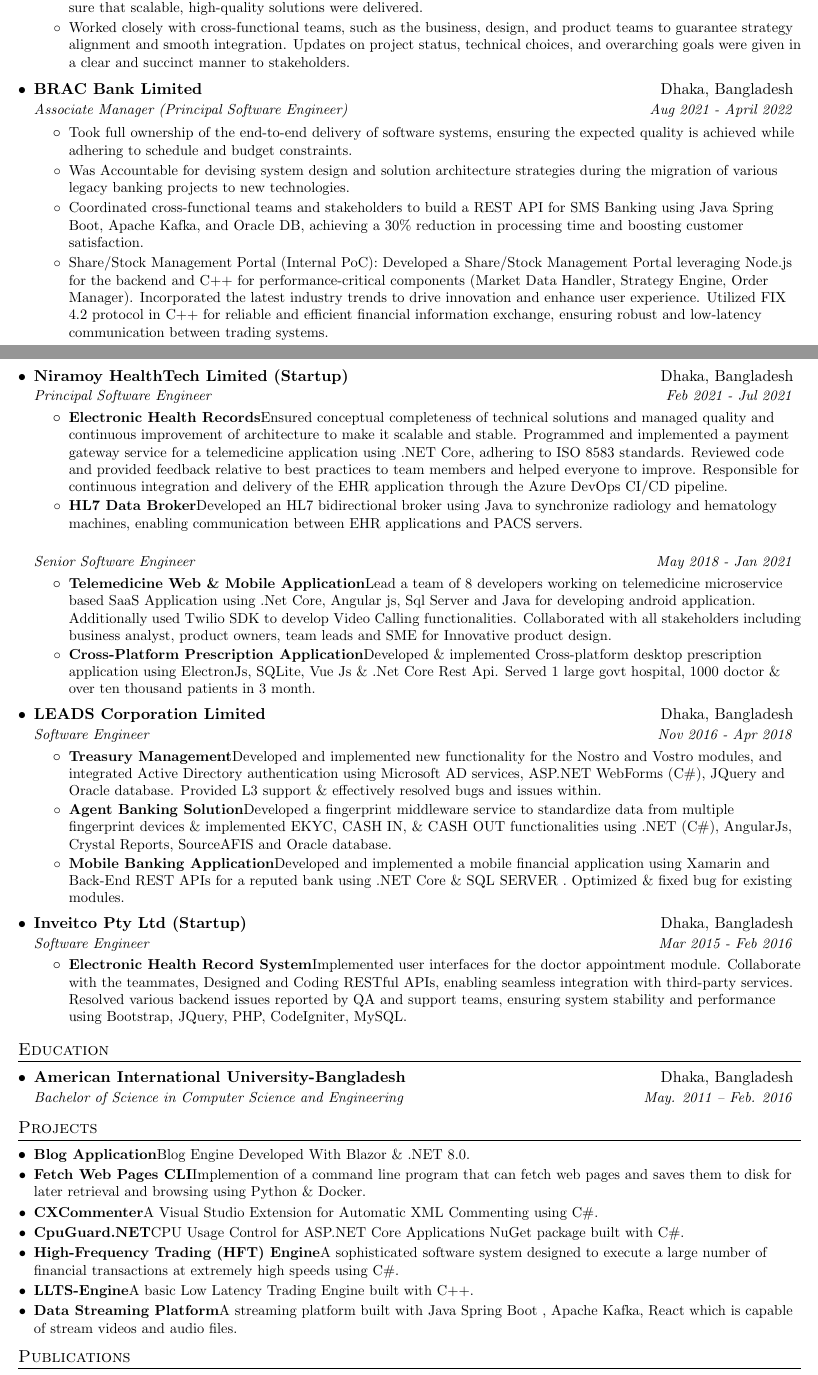
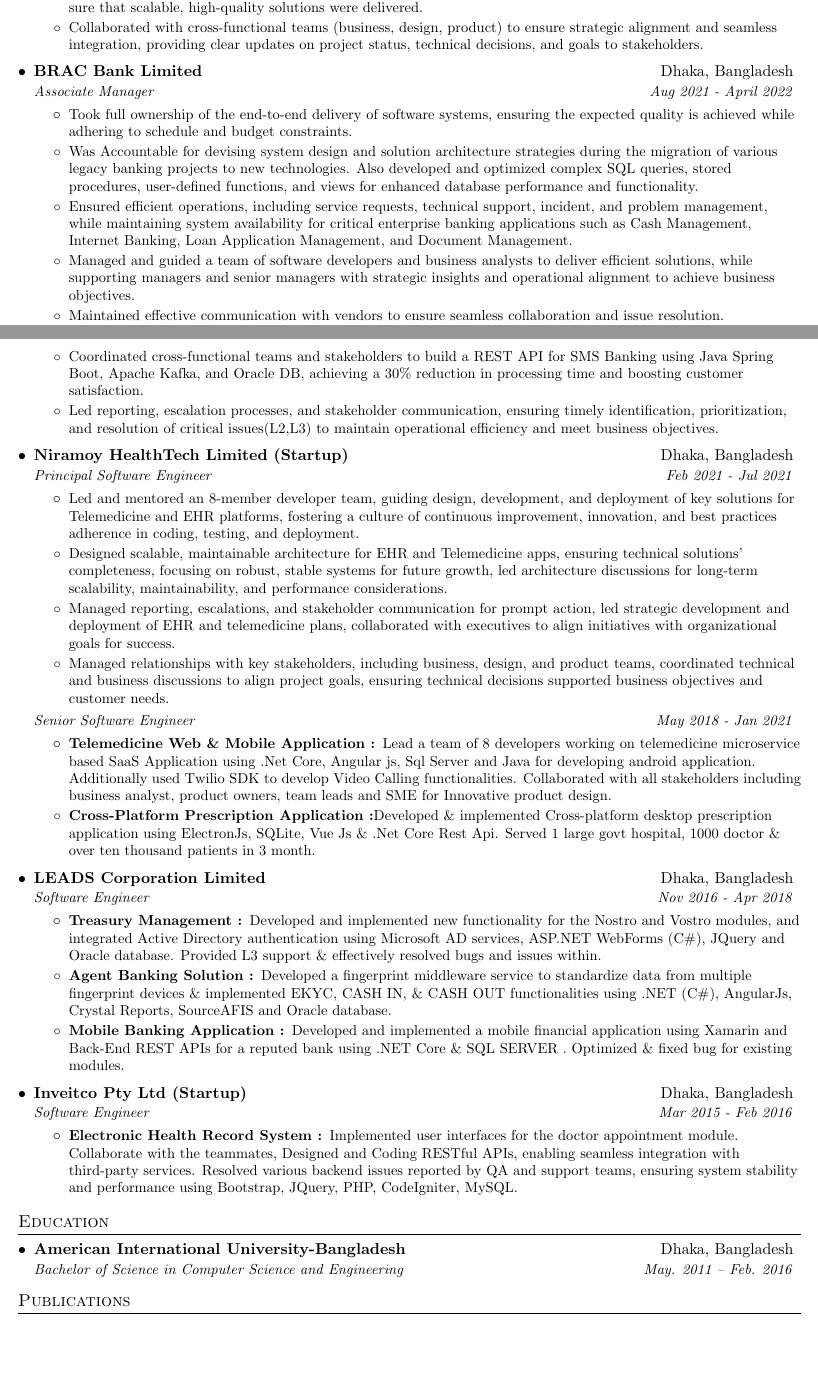
Before and after one commit to encryptedtouhid/Resume, a LaTeX CV (tl/khaled_lead_sde_resume.tex): two parts of pages 1 and 2 of 2, joined at a grey line, cut so that both start at the same text, the shorter picture padded with empty space. Compiled offline with pdfLaTeX.

Commit message:
Update khaled_lead_sde_resume.tex

```diff
--- a/tl/khaled_lead_sde_resume.tex
+++ b/tl/khaled_lead_sde_resume.tex
@@ -147,44 +149,51 @@
         \resumeItem{}
         {Authored thorough code documentation, architecture diagrams, and technical requirements to facilitate effective teamwork and information exchange. Oversaw and configured CI/CD pipelines using Azure DevOps, and made sure that scalable, high-quality solutions were delivered.}
         \resumeItem{}
-        {Worked closely with cross-functional teams, such as the business, design, and product teams to guarantee strategy alignment and smooth integration. Updates on project status, technical choices, and overarching goals were given in a clear and succinct manner to stakeholders.}
+        {Collaborated with cross-functional teams (business, design, product) to ensure strategic alignment and seamless integration, providing clear updates on project status, technical decisions, and goals to stakeholders.}
 
     \resumeItemListEnd
 
     \resumeSubheading
       {BRAC Bank Limited}{Dhaka, Bangladesh}
-      {Associate Manager (Principal Software Engineer)}{Aug 2021 - April 2022}
+      {Associate Manager}{Aug 2021 - April 2022}
       \resumeItemListStart
         \resumeItem{}
           {Took full ownership of the end-to-end delivery of software systems, ensuring the expected quality is achieved while adhering to schedule and budget constraints.}
         \resumeItem{}
-          {Was Accountable for devising system design and solution architecture strategies during the migration of various legacy banking projects to new technologies.}
+          {Was Accountable for devising system design and solution architecture strategies during the migration of various legacy banking projects to new technologies. Also developed and optimized complex SQL queries, stored procedures, user-defined functions, and views for enhanced database performance and functionality.}
+        \resumeItem{}
+        {Ensured efficient operations, including service requests, technical support, incident, and problem management, while maintaining system availability for critical enterprise banking applications such as Cash Management, Internet Banking, Loan Application Management, and Document Management.}
+        \resumeItem{}
+        {Managed and guided a team of software developers and business analysts to deliver efficient solutions, while supporting managers and senior managers with strategic insights and operational alignment to achieve business objectives.}
+        \resumeItem{}
+          {Maintained effective communication with vendors to ensure seamless collaboration and issue resolution.}
         \resumeItem{}
           {Coordinated cross-functional teams and stakeholders to build a REST API for SMS Banking using Java Spring Boot, Apache Kafka, and Oracle DB, achieving a 30\% reduction in processing time and boosting customer satisfaction.}
         \resumeItem{}
-          {Share/Stock Management Portal (Internal PoC): Developed a Share/Stock Management Portal leveraging Node.js for the backend and C++ for performance-critical components (Market Data Handler, Strategy Engine, Order Manager). Incorporated the latest industry trends to drive innovation and enhance user experience. Utilized FIX 4.2 protocol in C++ for reliable and efficient financial information exchange, ensuring robust and low-latency communication between trading systems.}
+        {Led reporting, escalation processes, and stakeholder communication, ensuring timely identification, prioritization, and resolution of critical issues(L2,L3) to maintain operational efficiency and meet business objectives.}
+
       \resumeItemListEnd
 
-      \pagebreak
-    \resumeSubheading
+   \resumeSubheading
       {Niramoy HealthTech Limited (Startup) }{Dhaka, Bangladesh}
       {Principal Software Engineer}{Feb 2021 - Jul 2021}
       \resumeItemListStart
-        \resumeItem{Electronic Health Records}
-          {Ensured conceptual completeness of technical solutions and managed quality and continuous improvement of architecture to make it scalable and stable.
-          Programmed and implemented a payment gateway service for a telemedicine application using .NET Core, adhering to ISO 8583 standards.
-          Reviewed code and provided feedback relative to best practices to team members and helped everyone to improve.
-          Responsible for continuous integration and delivery of the EHR application through the Azure DevOps CI/CD pipeline.}
-        \resumeItem{HL7 Data Broker}
-          {Developed an HL7 bidirectional broker using Java to synchronize radiology and hematology machines, enabling communication between EHR applications and PACS servers. \newline}
+        \resumeItem{}
+          {Led and mentored an 8-member developer team, guiding design, development, and deployment of key solutions for Telemedicine and EHR platforms, fostering a culture of continuous improvement, innovation, and best practices adherence in coding, testing, and deployment.}
+        \resumeItem{}
+          {Designed scalable, maintainable architecture for EHR and Telemedicine apps, ensuring technical solutions' completeness, focusing on robust, stable systems for future growth, led architecture discussions for long-term scalability, maintainability, and performance considerations.}
+        \resumeItem{}
+          {Managed reporting, escalations, and stakeholder communication for prompt action, led strategic development and deployment of EHR and telemedicine plans, collaborated with executives to align initiatives with organizational goals for success.}
+      \resumeItem{}
+          {Managed relationships with key stakeholders, including business, design, and product teams, coordinated technical and business discussions to align project goals, ensuring technical decisions supported business objectives and customer needs.}
       \resumeItemListEnd
       \resumeSubSubheading
       {Senior Software Engineer}{May 2018 - Jan 2021}
       \resumeItemListStart
-        \resumeItem{Telemedicine Web \& Mobile Application}
+        \resumeItem{Telemedicine Web \& Mobile Application : }
          {Lead a team of 8 developers working on telemedicine microservice based SaaS Application using .Net Core, Angular js, Sql Server and Java for developing android application. Additionally used Twilio SDK to develop Video Calling functionalities. Collaborated with all stakeholders including business analyst, product owners, team leads and
          SME for Innovative product design.}
-        \resumeItem{Cross-Platform Prescription Application}
+        \resumeItem{Cross-Platform Prescription Application :}
          {Developed \& implemented Cross-platform desktop prescription application using ElectronJs, SQLite,  Vue Js \& .Net Core Rest Api. Served 1 large govt hospital, 1000 doctor \& over ten thousand patients in 3 month.}
     \resumeItemListEnd
 
@@ -192,11 +201,11 @@
       {LEADS Corporation Limited}{Dhaka, Bangladesh}
       {Software Engineer}{Nov 2016 - Apr 2018}
       \resumeItemListStart
-      \resumeItem{Treasury Management}
+      \resumeItem{Treasury Management : }
       {Developed and implemented new functionality for the Nostro and Vostro modules, and integrated Active Directory authentication using Microsoft AD services, ASP.NET WebForms (C\#), JQuery and Oracle database. Provided L3 support \& effectively resolved bugs and issues within.}
-        \resumeItem{Agent Banking Solution}
+        \resumeItem{Agent Banking Solution : }
           {Developed a fingerprint middleware service to standardize data from multiple fingerprint devices \& implemented EKYC, CASH IN, \& CASH OUT functionalities using .NET (C\#), AngularJs, Crystal Reports, SourceAFIS and Oracle database.}
-        \resumeItem{Mobile Banking Application}
+        \resumeItem{Mobile Banking Application : }
           {Developed and implemented a mobile financial application using Xamarin and  Back-End REST APIs for a reputed bank using .NET Core \& SQL SERVER . Optimized \& fixed bug for existing modules. }
       \resumeItemListEnd
 
@@ -205,7 +214,7 @@
       {Inveitco Pty Ltd (Startup)}{Dhaka, Bangladesh}
       {Software Engineer}{Mar 2015 - Feb 2016}
       \resumeItemListStart
-        \resumeItem{Electronic Health Record System}
+        \resumeItem{Electronic Health Record System : }
           {Implemented user interfaces for the doctor appointment module. Collaborate with the teammates, Designed and Coding RESTful APIs, enabling seamless integration with third-party services. Resolved various backend issues reported by QA and support teams, ensuring system stability and performance using Bootstrap, JQuery, PHP, CodeIgniter, MySQL.}
         \resumeItemListEnd
 
@@ -221,23 +230,23 @@
 
 
 %-----------PROJECTS-----------------
-\section{Projects}
-  \resumeSubHeadingListStart
-    \resumeSubItem{Blog Application}
-      {Blog Engine Developed With Blazor {\&} .NET 8.0.}
-    \resumeSubItem{Fetch Web Pages CLI}
-      {Implemention of a command line program that can fetch web pages and saves them to disk for later retrieval and browsing using Python {\&} Docker.}
-    \resumeSubItem{CXCommenter}
-      {A Visual Studio Extension for Automatic XML Commenting using C\#.}
-    \resumeSubItem{CpuGuard.NET}
-      {CPU Usage Control for ASP.NET Core Applications NuGet package  built with C\#.}
-    \resumeSubItem{High-Frequency Trading (HFT) Engine}
-      {A sophisticated software system designed to execute a large number of financial transactions at extremely high speeds using C\#.}
-    \resumeSubItem{LLTS-Engine}
-      {A basic Low Latency Trading Engine  built with C++.}
-    \resumeSubItem{Data Streaming Platform}
-      {A streaming platform  built with Java Spring Boot , Apache Kafka,  React which is capable of  stream videos and audio files.}
-  \resumeSubHeadingListEnd
+% \section{Projects}
+%   \resumeSubHeadingListStart
+%     \resumeSubItem{Blog Application}
+%       {Blog Engine Developed With Blazor {\&} .NET 8.0.}
+%     \resumeSubItem{Fetch Web Pages CLI}
+%       {Implemention of a command line program that can fetch web pages and saves them to disk for later retrieval and browsing using Python {\&} Docker.}
+%     \resumeSubItem{CXCommenter}
+%       {A Visual Studio Extension for Automatic XML Commenting using C\#.}
+%     \resumeSubItem{CpuGuard.NET}
+%       {CPU Usage Control for ASP.NET Core Applications NuGet package  built with C\#.}
+%     \resumeSubItem{High-Frequency Trading (HFT) Engine}
+%       {A sophisticated software system designed to execute a large number of financial transactions at extremely high speeds using C\#.}
+%     \resumeSubItem{LLTS-Engine}
+%       {A basic Low Latency Trading Engine  built with C++.}
+%     \resumeSubItem{Data Streaming Platform}
+%       {A streaming platform  built with Java Spring Boot , Apache Kafka,  React which is capable of  stream videos and audio files.}
+%   \resumeSubHeadingListEnd
 
 
 %-----------Publications-----------------
```
Also changed, not shown: tl/khaled_lead_sde_resume.tex (14 more changed lines).
